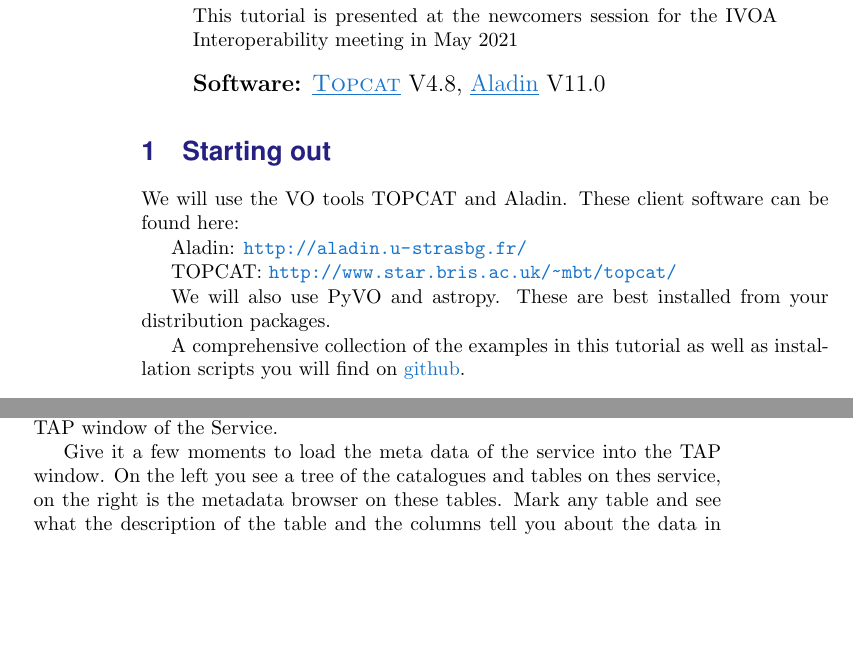
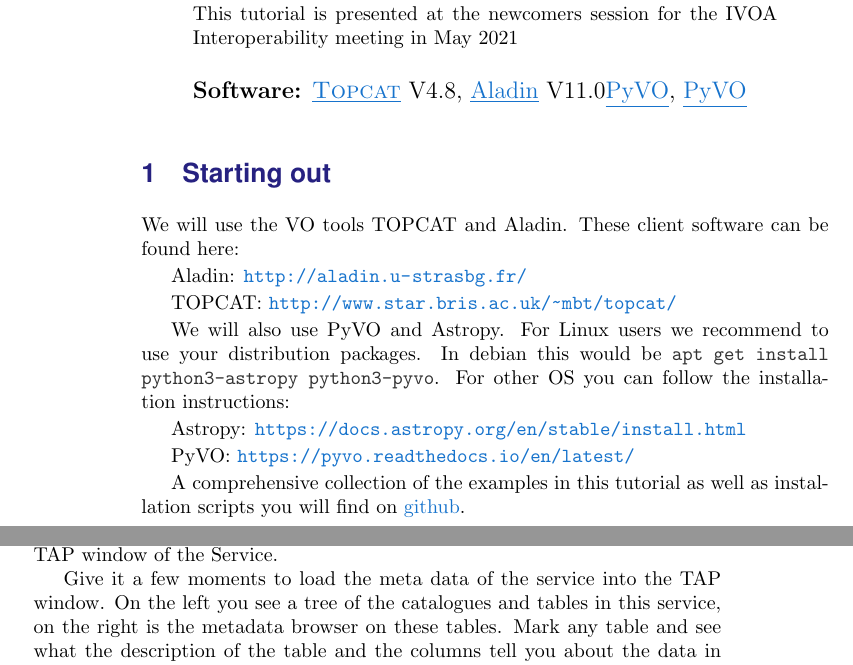
Before and after one commit to hendhd/ivoa_newcomers, a LaTeX document (2021_northern_spring/newcomers.tex): two parts of pages 2 and 5 of 14, joined at a grey line, cut so that both start at the same text, the shorter picture padded with empty space. The pictures show the PDF file 2021_northern_spring/newcomers.pdf that the author committed with the source.

Commit message:
Corrected outstanding issues mentioned by Zarquan
Signed-off-by: hendhd <heinl@g-vo.org>

```diff
--- a/2021_northern_spring/newcomers.tex
+++ b/2021_northern_spring/newcomers.tex
@@ -55,8 +56,15 @@
 
 TOPCAT: \url{\linkTopcat}
 
-We will also use PyVO and astropy. These are best installed from your
-distribution packages.
+We will also use PyVO and Astropy. For Linux users we recommend to use
+your distribution packages. In debian this would be
+\sql{apt get install python3-astropy python3-pyvo}. For other OS you can
+follow the installation instructions:
+
+Astropy: \url{\linkAstropy}
+
+PyVO: \url{\linkPyVO}
+
 
 A comprehensive collection of the examples in this tutorial as well as
 installation scripts you will find on
```
Also changed, not shown: 2021_northern_spring/newcomers.pdf, 2021_northern_spring/newcomers.tex (3 more changed lines).
